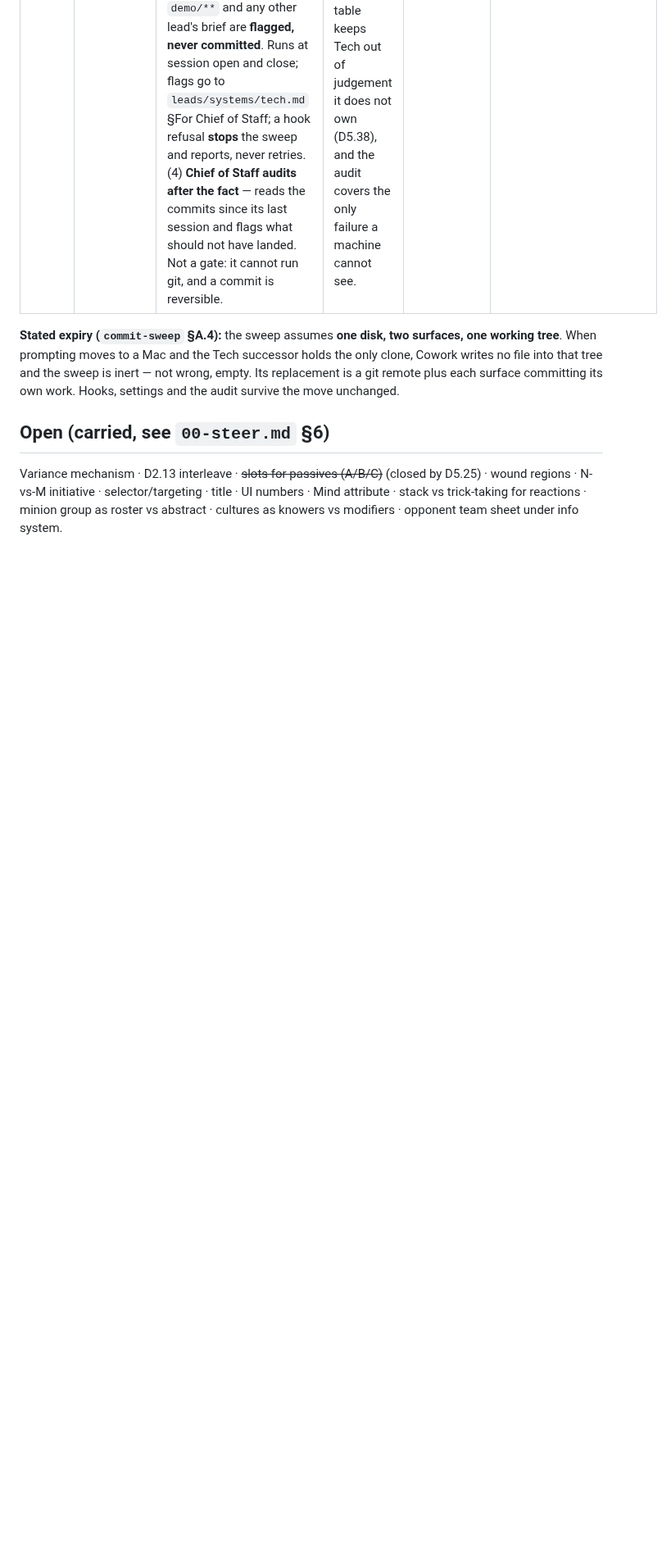
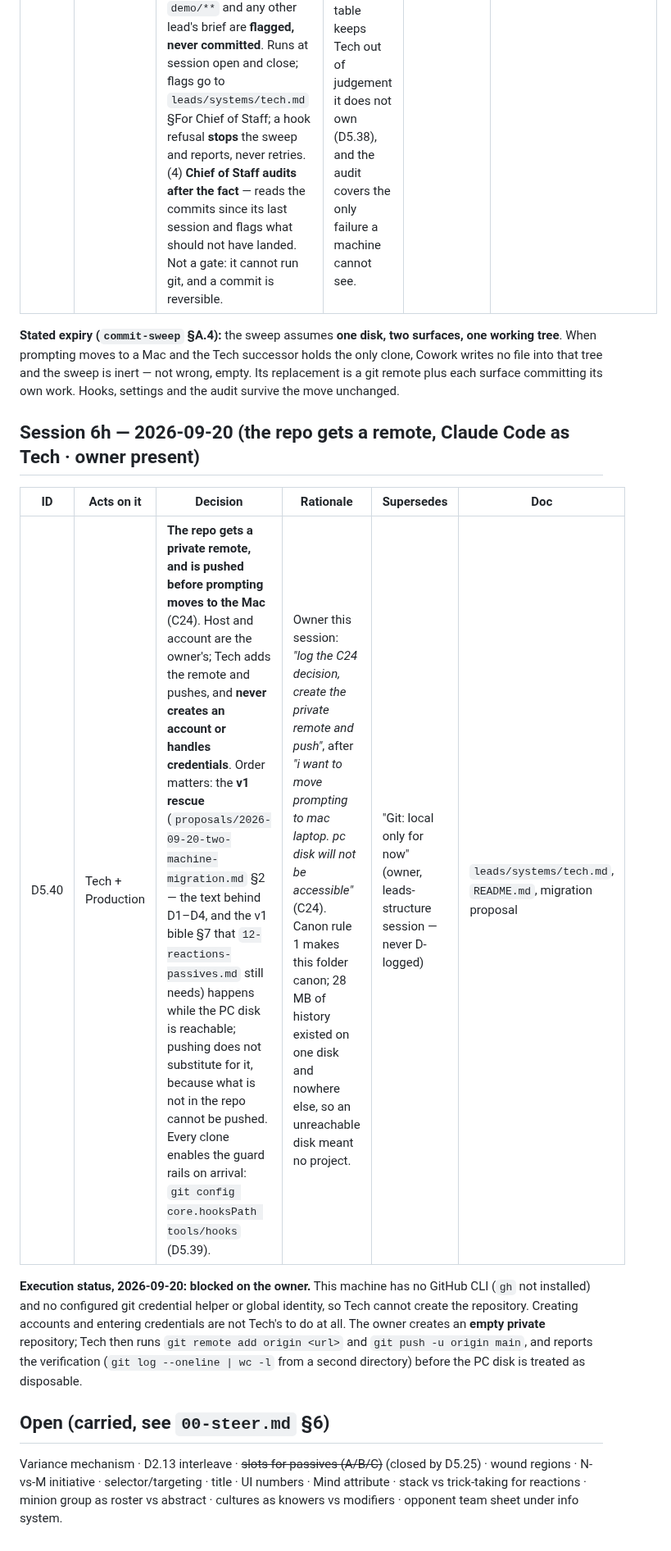
Before and after one commit to SlopOrg-AI/slop-game, a Markdown page: design/decisions.md, the part around the change. Shown at 82% size. GitHub-like rendering; blank space fills up the shorter version.

Commit message:
Log D5.40: private remote before the Mac move (C24)
Owner: "log the C24 decision, create the private remote and push".

The decision is logged. Execution is blocked on the owner, and stays
blocked: this machine has no GitHub CLI and no git credential helper or
global identity, and creating an account or entering credentials is not
something Tech does at all. The owner creates an empty private repo;
Tech adds the remote, pushes, and verifies the clone from a second
directory before the PC disk is treated as disposable.

Logged with the ordering that matters: the v1 rescue happens while the
disk is reachable. Pushing is not a substitute - what is not in the repo
cannot be pushed, and the text behind D1-D4 is still not in it.

Supersedes the never-logged "git: local only for now".

Guard rail B refused the first attempt at this commit: the board still
advertised D5.40 as free while this row used it. The next-free line
moves to D5.41 in the same commit. First time a hook caught real work
rather than a provoked test.

Co-Authored-By: Claude Opus 5 <noreply@anthropic.com>

```diff
--- a/design/decisions.md
+++ b/design/decisions.md
@@ -111,5 +111,13 @@ The attribute economy, the terminology change that makes abilities cards, and th
 
 **Stated expiry (`commit-sweep` §A.4):** the sweep assumes **one disk, two surfaces, one working tree**. When prompting moves to a Mac and the Tech successor holds the only clone, Cowork writes no file into that tree and the sweep is inert — not wrong, empty. Its replacement is a git remote plus each surface committing its own work. Hooks, settings and the audit survive the move unchanged.
 
+## Session 6h — 2026-09-20 (the repo gets a remote, Claude Code as Tech · owner present)
+
+| ID | Acts on it | Decision | Rationale | Supersedes | Doc |
+|---|---|---|---|---|---|
+| D5.40 | Tech + Production | **The repo gets a private remote, and is pushed before prompting moves to the Mac** (C24). Host and account are the owner's; Tech adds the remote and pushes, and **never creates an account or handles credentials**. Order matters: the **v1 rescue** (`proposals/2026-09-20-two-machine-migration.md` §2 — the text behind D1–D4, and the v1 bible §7 that `12-reactions-passives.md` still needs) happens while the PC disk is reachable; pushing does not substitute for it, because what is not in the repo cannot be pushed. Every clone enables the guard rails on arrival: `git config core.hooksPath tools/hooks` (D5.39). | Owner this session: *"log the C24 decision, create the private remote and push"*, after *"i want to move prompting to mac laptop. pc disk will not be accessible"* (C24). Canon rule 1 makes this folder canon; 28 MB of history existed on one disk and nowhere else, so an unreachable disk meant no project. | "Git: local only for now" (owner, leads-structure session — never D-logged) | `leads/systems/tech.md`, `README.md`, migration proposal |
+
+**Execution status, 2026-09-20:** **blocked on the owner.** This machine has no GitHub CLI (`gh` not installed) and no configured git credential helper or global identity, so Tech cannot create the repository. Creating accounts and entering credentials are not Tech's to do at all. The owner creates an **empty private** repository; Tech then runs `git remote add origin <url>` and `git push -u origin main`, and reports the verification (`git log --oneline | wc -l` from a second directory) before the PC disk is treated as disposable.
+
 ## Open (carried, see `00-steer.md` §6)
 Variance mechanism · D2.13 interleave · ~~slots for passives (A/B/C)~~ (closed by D5.25) · wound regions · N-vs-M initiative · selector/targeting · title · UI numbers · Mind attribute · stack vs trick-taking for reactions · minion group as roster vs abstract · cultures as knowers vs modifiers · opponent team sheet under info system.
```
Also changed, not shown: STATUS.md (+1 -1 lines).
